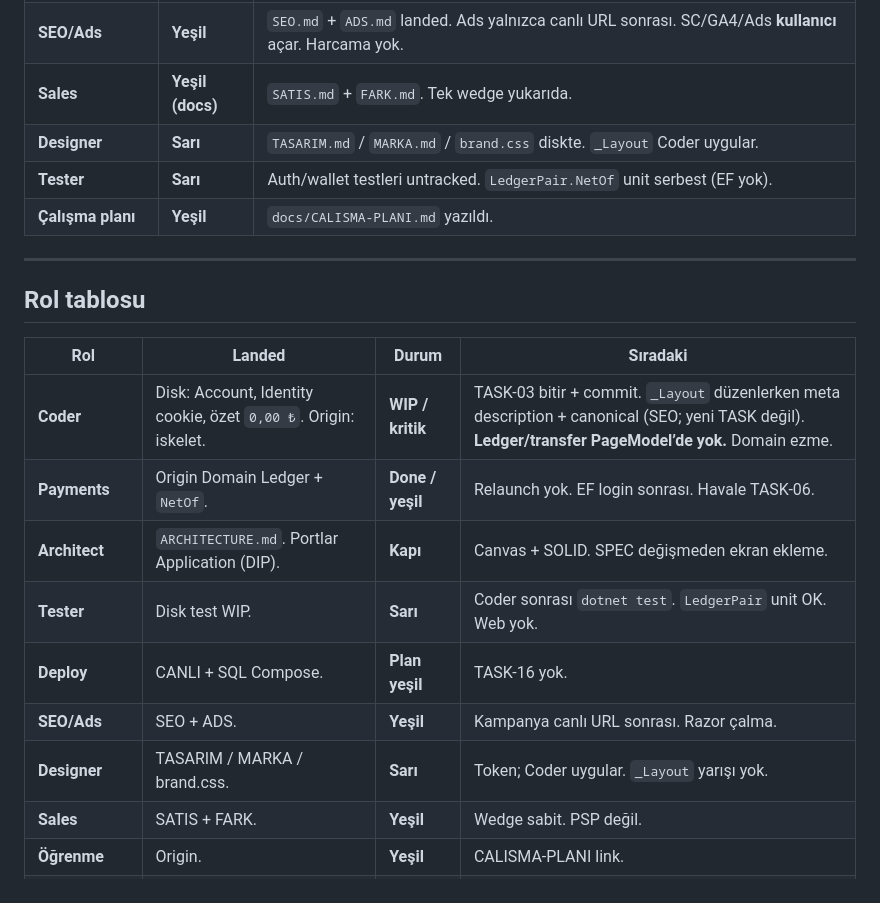
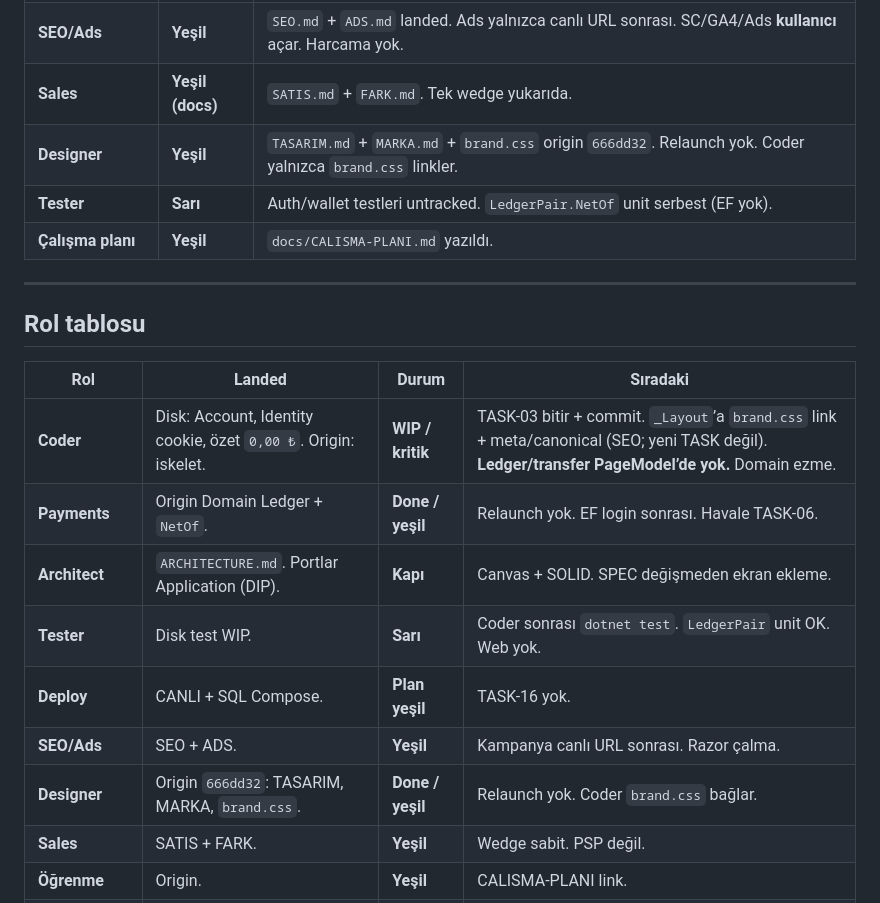
Before and after one commit to HalilMertDeveli/clearpay, a Markdown page: docs/YONETICI-RAPORU.md, the part around the change. Drawn GitHub-style.

```diff
--- a/docs/YONETICI-RAPORU.md
+++ b/docs/YONETICI-RAPORU.md
@@ -23,7 +23,7 @@ Lokal: http://localhost:5153 — TASK-03 commit + `dotnet run --project src/Clea
 | **Deploy / CANLI** | **Yeşil (plan)** | `CANLI.md` `9ca5676`. Q1 `https://clearpay.azurewebsites.net` West Europe. TASK-16 yok. Compose SQL-only. |
 | **SEO/Ads** | **Yeşil** | `SEO.md` + `ADS.md` landed. Ads yalnızca canlı URL sonrası. SC/GA4/Ads **kullanıcı** açar. Harcama yok. |
 | **Sales** | **Yeşil (docs)** | `SATIS.md` + `FARK.md`. Tek wedge yukarıda. |
-| **Designer** | **Sarı** | `TASARIM.md` / `MARKA.md` / `brand.css` diskte. `_Layout` Coder uygular. |
+| **Designer** | **Yeşil** | `TASARIM.md` + `MARKA.md` + `brand.css` origin `666dd32`. Relaunch yok. Coder yalnızca `brand.css` linkler. |
 | **Tester** | **Sarı** | Auth/wallet testleri untracked. `LedgerPair.NetOf` unit serbest (EF yok). |
 | **Çalışma planı** | **Yeşil** | `docs/CALISMA-PLANI.md` yazıldı. |
 
@@ -33,13 +33,13 @@ Lokal: http://localhost:5153 — TASK-03 commit + `dotnet run --project src/Clea
 
 | Rol | Landed | Durum | Sıradaki |
 |-----|--------|-------|----------|
-| **Coder** | Disk: Account, Identity cookie, özet `0,00 ₺`. Origin: iskelet. | **WIP / kritik** | TASK-03 bitir + commit. `_Layout` düzenlerken meta description + canonical (SEO; yeni TASK değil). **Ledger/transfer PageModel’de yok.** Domain ezme. |
+| **Coder** | Disk: Account, Identity cookie, özet `0,00 ₺`. Origin: iskelet. | **WIP / kritik** | TASK-03 bitir + commit. `_Layout`’a `brand.css` link + meta/canonical (SEO; yeni TASK değil). **Ledger/transfer PageModel’de yok.** Domain ezme. |
 | **Payments** | Origin Domain Ledger + `NetOf`. | **Done / yeşil** | Relaunch yok. EF login sonrası. Havale TASK-06. |
 | **Architect** | `ARCHITECTURE.md`. Portlar Application (DIP). | **Kapı** | Canvas + SOLID. SPEC değişmeden ekran ekleme. |
 | **Tester** | Disk test WIP. | **Sarı** | Coder sonrası `dotnet test`. `LedgerPair` unit OK. Web yok. |
 | **Deploy** | CANLI + SQL Compose. | **Plan yeşil** | TASK-16 yok. |
 | **SEO/Ads** | SEO + ADS. | **Yeşil** | Kampanya canlı URL sonrası. Razor çalma. |
-| **Designer** | TASARIM / MARKA / brand.css. | **Sarı** | Token; Coder uygular. `_Layout` yarışı yok. |
+| **Designer** | Origin `666dd32`: TASARIM, MARKA, `brand.css`. | **Done / yeşil** | Relaunch yok. Coder `brand.css` bağlar. |
 | **Sales** | SATIS + FARK. | **Yeşil** | Wedge sabit. PSP değil. |
 | **Öğrenme** | Origin. | **Yeşil** | CALISMA-PLANI link. |
 | **Orchestrator** | Bu rapor + plan + HANDOFF. | — | Tek öncelik TASK-03. |
```
Also changed, not shown: docs/HANDOFF.md (+6 -0 lines).
